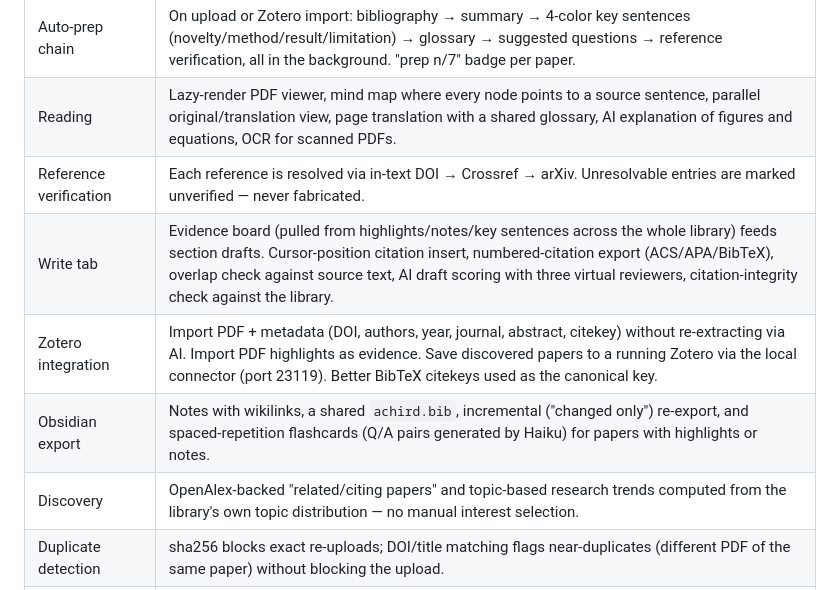
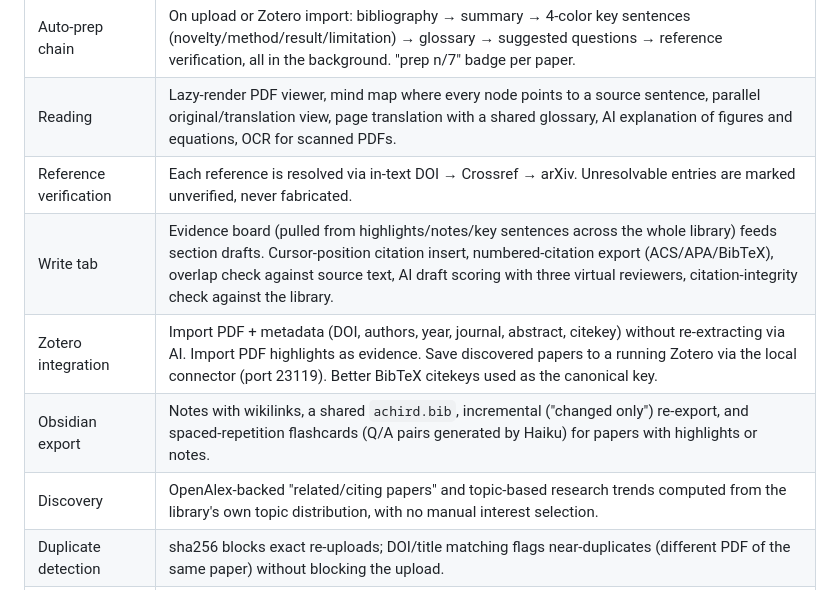
Before and after one commit to steven0224-glitch/achird, a Markdown page: README.md, the part around one of its changes. Rendered like a GitHub page.

```diff
--- a/README.md
+++ b/README.md
@@ -67,11 +67,11 @@ for the complete table.
 |---|---|
 | Auto-prep chain | On upload or Zotero import: bibliography → summary → 4-color key sentences (novelty/method/result/limitation) → glossary → suggested questions → reference verification, all in the background. "prep n/7" badge per paper. |
 | Reading | Lazy-render PDF viewer, mind map where every node points to a source sentence, parallel original/translation view, page translation with a shared glossary, AI explanation of figures and equations, OCR for scanned PDFs. |
-| Reference verification | Each reference is resolved via in-text DOI → Crossref → arXiv. Unresolvable entries are marked unverified — never fabricated. |
+| Reference verification | Each reference is resolved via in-text DOI → Crossref → arXiv. Unresolvable entries are marked unverified, never fabricated. |
 | Write tab | Evidence board (pulled from highlights/notes/key sentences across the whole library) feeds section drafts. Cursor-position citation insert, numbered-citation export (ACS/APA/BibTeX), overlap check against source text, AI draft scoring with three virtual reviewers, citation-integrity check against the library. |
 | Zotero integration | Import PDF + metadata (DOI, authors, year, journal, abstract, citekey) without re-extracting via AI. Import PDF highlights as evidence. Save discovered papers to a running Zotero via the local connector (port 23119). Better BibTeX citekeys used as the canonical key. |
 | Obsidian export | Notes with wikilinks, a shared `achird.bib`, incremental ("changed only") re-export, and spaced-repetition flashcards (Q/A pairs generated by Haiku) for papers with highlights or notes. |
-| Discovery | OpenAlex-backed "related/citing papers" and topic-based research trends computed from the library's own topic distribution — no manual interest selection. |
+| Discovery | OpenAlex-backed "related/citing papers" and topic-based research trends computed from the library's own topic distribution, with no manual interest selection. |
 | Duplicate detection | sha256 blocks exact re-uploads; DOI/title matching flags near-duplicates (different PDF of the same paper) without blocking the upload. |
 | Library search & comparison | Search across original text, translations, notes, highlights, and exported Obsidian notes at once; ask a question over the whole library with cited evidence; compare 2-3 papers side by side. |
 | Evidence tables | Select 2-8 papers → generate a target/method/data/result/limitation table, export or copy as Markdown/CSV, revisit saved tables later. |
```
Also changed, not shown: other parts of README.md (+15 -15 lines).
